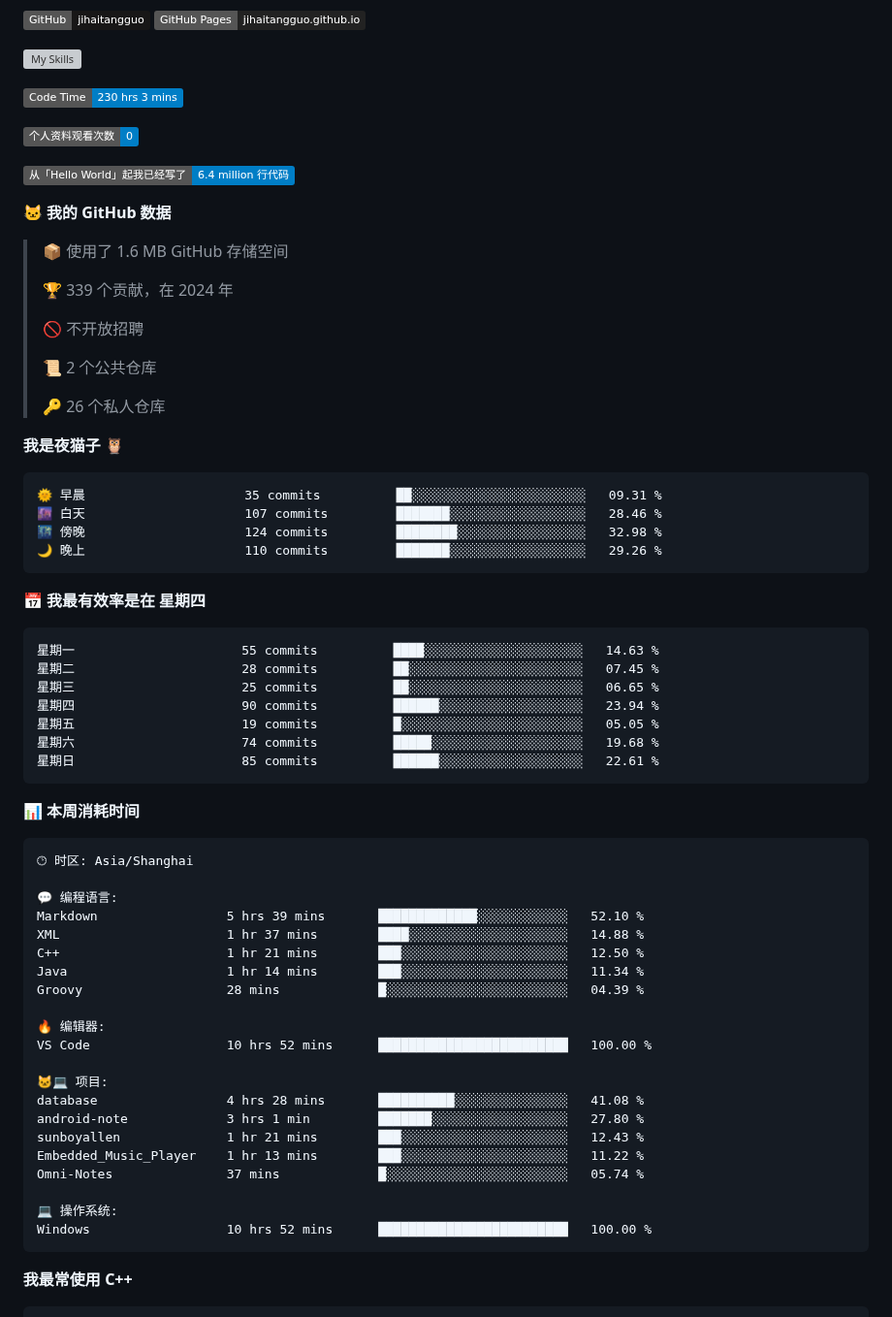
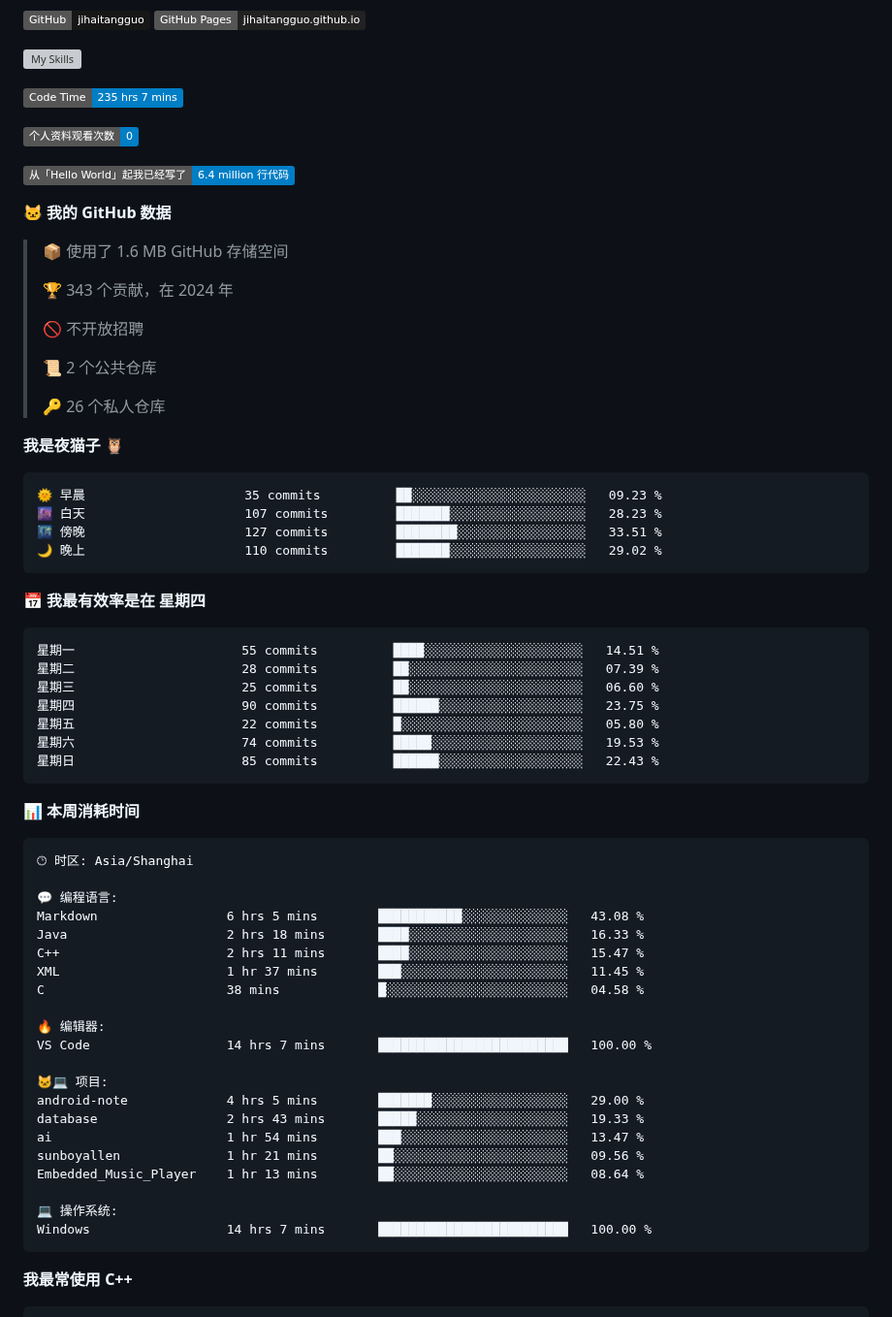
Before and after one commit to sunboyallen/sunboyallen, a Markdown page: README.md, the part around one of its changes. Shown at 97% size. GitHub-like rendering; badges without logos; grey boxes are pictures that could not be loaded.

Commit message:
Updated with Dev Metrics

````diff
--- a/README.md
+++ b/README.md
@@ -12,7 +12,7 @@
 ![My Skills](https://skillicons.dev/icons?i=anaconda,bash,c,cmake,cpp,css,discord,django,docker,git,github,gitlab,gmail,html,js,latex,linux,md,nodejs,opencv,postman,powershell,py,visualstudio,vscode,vue)
 
 <!--START_SECTION:waka-->
-![Code Time](http://img.shields.io/badge/Code%20Time-230%20hrs%203%20mins-blue)
+![Code Time](http://img.shields.io/badge/Code%20Time-235%20hrs%207%20mins-blue)
 
 ![Profile Views](http://img.shields.io/badge/%E4%B8%AA%E4%BA%BA%E8%B5%84%E6%96%99%E8%A7%82%E7%9C%8B%E6%AC%A1%E6%95%B0-0-blue)
 
@@ -22,7 +22,7 @@
 
 > 📦  使用了 1.6 MB GitHub 存储空间
  >
-> 🏆 339 个贡献，在 2024 年
+> 🏆 343 个贡献，在 2024 年
  >
 > 🚫 不开放招聘
  >
@@ -33,21 +33,21 @@
 **我是夜猫子 🦉**
 
 ```text
-🌞 早晨                     35 commits          ██░░░░░░░░░░░░░░░░░░░░░░░   09.31 %
-🌆 白天                     107 commits         ███████░░░░░░░░░░░░░░░░░░   28.46 %
-🌃 傍晚                     124 commits         ████████░░░░░░░░░░░░░░░░░   32.98 %
-🌙 晚上                     110 commits         ███████░░░░░░░░░░░░░░░░░░   29.26 %
+🌞 早晨                     35 commits          ██░░░░░░░░░░░░░░░░░░░░░░░   09.23 %
+🌆 白天                     107 commits         ███████░░░░░░░░░░░░░░░░░░   28.23 %
+🌃 傍晚                     127 commits         ████████░░░░░░░░░░░░░░░░░   33.51 %
+🌙 晚上                     110 commits         ███████░░░░░░░░░░░░░░░░░░   29.02 %
 ```
 📅 **我最有效率是在 星期四**
 
 ```text
-星期一                      55 commits          ████░░░░░░░░░░░░░░░░░░░░░   14.63 %
-星期二                      28 commits          ██░░░░░░░░░░░░░░░░░░░░░░░   07.45 %
-星期三                      25 commits          ██░░░░░░░░░░░░░░░░░░░░░░░   06.65 %
-星期四                      90 commits          ██████░░░░░░░░░░░░░░░░░░░   23.94 %
-星期五                      19 commits          █░░░░░░░░░░░░░░░░░░░░░░░░   05.05 %
-星期六                      74 commits          █████░░░░░░░░░░░░░░░░░░░░   19.68 %
-星期日                      85 commits          ██████░░░░░░░░░░░░░░░░░░░   22.61 %
+星期一                      55 commits          ████░░░░░░░░░░░░░░░░░░░░░   14.51 %
+星期二                      28 commits          ██░░░░░░░░░░░░░░░░░░░░░░░   07.39 %
+星期三                      25 commits          ██░░░░░░░░░░░░░░░░░░░░░░░   06.60 %
+星期四                      90 commits          ██████░░░░░░░░░░░░░░░░░░░   23.75 %
+星期五                      22 commits          █░░░░░░░░░░░░░░░░░░░░░░░░   05.80 %
+星期六                      74 commits          █████░░░░░░░░░░░░░░░░░░░░   19.53 %
+星期日                      85 commits          ██████░░░░░░░░░░░░░░░░░░░   22.43 %
 ```
 
 
@@ -57,24 +57,24 @@
 🕑︎ 时区: Asia/Shanghai
 
 💬 编程语言:
-Markdown                 5 hrs 39 mins       █████████████░░░░░░░░░░░░   52.10 %
-XML                      1 hr 37 mins        ████░░░░░░░░░░░░░░░░░░░░░   14.88 %
-C++                      1 hr 21 mins        ███░░░░░░░░░░░░░░░░░░░░░░   12.50 %
-Java                     1 hr 14 mins        ███░░░░░░░░░░░░░░░░░░░░░░   11.34 %
-Groovy                   28 mins             █░░░░░░░░░░░░░░░░░░░░░░░░   04.39 %
+Markdown                 6 hrs 5 mins        ███████████░░░░░░░░░░░░░░   43.08 %
+Java                     2 hrs 18 mins       ████░░░░░░░░░░░░░░░░░░░░░   16.33 %
+C++                      2 hrs 11 mins       ████░░░░░░░░░░░░░░░░░░░░░   15.47 %
+XML                      1 hr 37 mins        ███░░░░░░░░░░░░░░░░░░░░░░   11.45 %
+C                        38 mins             █░░░░░░░░░░░░░░░░░░░░░░░░   04.58 %
 
 🔥 编辑器:
-VS Code                  10 hrs 52 mins      █████████████████████████   100.00 %
+VS Code                  14 hrs 7 mins       █████████████████████████   100.00 %
 
 🐱‍💻 项目:
-database                 4 hrs 28 mins       ██████████░░░░░░░░░░░░░░░   41.08 %
-android-note             3 hrs 1 min         ███████░░░░░░░░░░░░░░░░░░   27.80 %
-sunboyallen              1 hr 21 mins        ███░░░░░░░░░░░░░░░░░░░░░░   12.43 %
-Embedded_Music_Player    1 hr 13 mins        ███░░░░░░░░░░░░░░░░░░░░░░   11.22 %
-Omni-Notes               37 mins             █░░░░░░░░░░░░░░░░░░░░░░░░   05.74 %
+android-note             4 hrs 5 mins        ███████░░░░░░░░░░░░░░░░░░   29.00 %
+database                 2 hrs 43 mins       █████░░░░░░░░░░░░░░░░░░░░   19.33 %
+ai                       1 hr 54 mins        ███░░░░░░░░░░░░░░░░░░░░░░   13.47 %
+sunboyallen              1 hr 21 mins        ██░░░░░░░░░░░░░░░░░░░░░░░   09.56 %
+Embedded_Music_Player    1 hr 13 mins        ██░░░░░░░░░░░░░░░░░░░░░░░   08.64 %
 
 💻 操作系统:
-Windows                  10 hrs 52 mins      █████████████████████████   100.00 %
+Windows                  14 hrs 7 mins       █████████████████████████   100.00 %
 ```
 
 **我最常使用 C++**
````
Also changed, not shown: other parts of README.md (+1 -1 lines).
